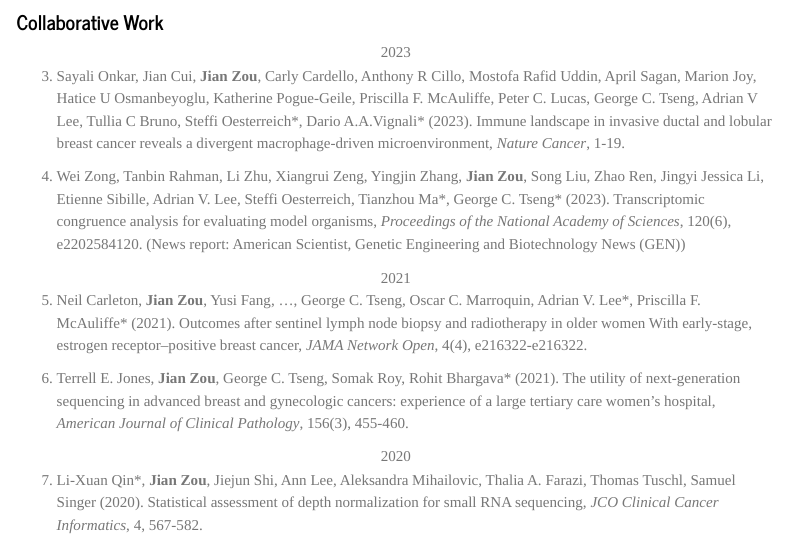
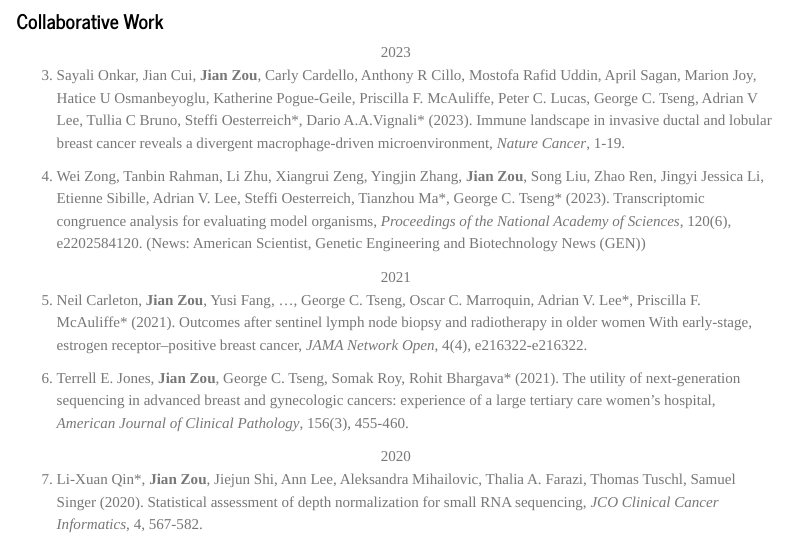
Before and after one commit to jianzou27/jianzou27.github.io, an R Markdown document (publication.Rmd): the page in a window 1100 px wide, from 320 px down. The pictures show the output file publication.html that the author committed with the source, opened offline; library style sheets and scripts come from the installed R packages; menus at the side of the page are left out.

Commit message:
update news

```diff
--- a/publication.Rmd
+++ b/publication.Rmd
@@ -27,7 +27,7 @@ a:link {text-decoration: none;}
 <center>2023</center>
 (@) Sayali Onkar, Jian Cui, **Jian Zou**, Carly Cardello, Anthony R Cillo, Mostofa Rafid Uddin, April Sagan, Marion Joy, Hatice U Osmanbeyoglu, Katherine Pogue-Geile, Priscilla F. McAuliffe, Peter C. Lucas, George C. Tseng, Adrian V Lee, Tullia C Bruno, Steffi Oesterreich\*, Dario A.A.Vignali\* (2023). [Immune landscape in invasive ductal and lobular breast cancer reveals a divergent macrophage-driven microenvironment](https://doi.org/10.1038/s43018-023-00527-w), *Nature Cancer*, 1-19.
 
-(@) Wei Zong, Tanbin Rahman, Li Zhu, Xiangrui Zeng, Yingjin Zhang, **Jian Zou**, Song Liu, Zhao Ren, Jingyi Jessica Li,  Etienne Sibille, Adrian V. Lee, Steffi Oesterreich, Tianzhou Ma\*, George C. Tseng\* (2023). [Transcriptomic congruence analysis for evaluating model organisms](https://doi.org/10.1073/pnas.2202584120), *Proceedings of the National Academy of Sciences*, 120(6), e2202584120. (News report: [American Scientist](https://www.americanscientist.org/article/of-mouse-models-and-humans), [Genetic Engineering and Biotechnology News (GEN)](https://www.genengnews.com/topics/translational-medicine/how-well-do-mouse-models-mimic-human-disease/))
+(@) Wei Zong, Tanbin Rahman, Li Zhu, Xiangrui Zeng, Yingjin Zhang, **Jian Zou**, Song Liu, Zhao Ren, Jingyi Jessica Li,  Etienne Sibille, Adrian V. Lee, Steffi Oesterreich, Tianzhou Ma\*, George C. Tseng\* (2023). [Transcriptomic congruence analysis for evaluating model organisms](https://doi.org/10.1073/pnas.2202584120), *Proceedings of the National Academy of Sciences*, 120(6), e2202584120. (News: [American Scientist](https://www.americanscientist.org/article/of-mouse-models-and-humans), [Genetic Engineering and Biotechnology News (GEN)](https://www.genengnews.com/topics/translational-medicine/how-well-do-mouse-models-mimic-human-disease/))
 
 <center>2021</center>
 (@) Neil Carleton, **Jian Zou**, Yusi Fang, ..., George C. Tseng, Oscar C. Marroquin, Adrian V. Lee\*, Priscilla F. McAuliffe\* (2021). [Outcomes after sentinel lymph node biopsy and radiotherapy in older women With early-stage, estrogen receptor–positive breast cancer](https://jamanetwork.com/journals/jamanetworkopen/fullarticle/2778563), *JAMA Network Open*, 4(4), e216322-e216322.
```
Also changed, not shown: publication.html.
